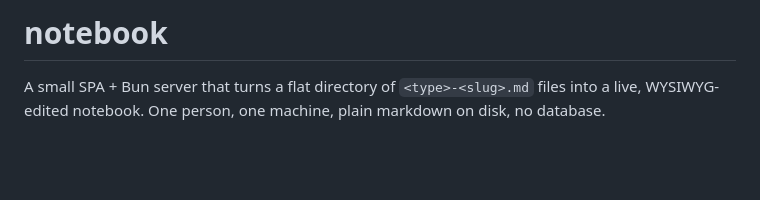
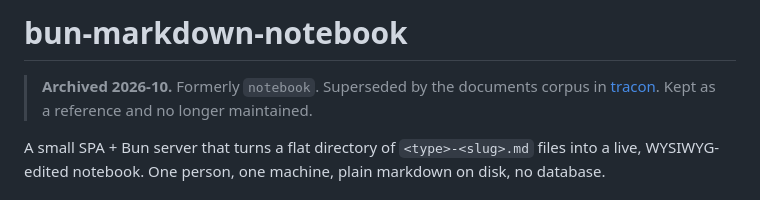
Before and after one commit to cosmicspork/bun-markdown-notebook, a Markdown page: README.md, the part around the change. Rendered like a GitHub page; blank space fills up the shorter version.

Commit message:
docs: mark repository archived
Adds an archive notice to the top of the README and retitles it `bun-markdown-notebook`. The repository will be renamed to that and archived once this merges: tracon's documents corpus replaced it.

The rest of the README is unchanged. Archived repositories are read-only, so this has to land before the archive.

Verification: README-only change; previewed the rendered diff.

```diff
--- a/README.md
+++ b/README.md
@@ -1,4 +1,6 @@
-# notebook
+# bun-markdown-notebook
+
+> **Archived 2026-10.** Formerly `notebook`. Superseded by the documents corpus in [tracon](https://github.com/cosmicspork/tracon). Kept as a reference and no longer maintained.
 
 A small SPA + Bun server that turns a flat directory of `<type>-<slug>.md` files into a live, WYSIWYG-edited notebook. One person, one machine, plain markdown on disk, no database.
 
```
